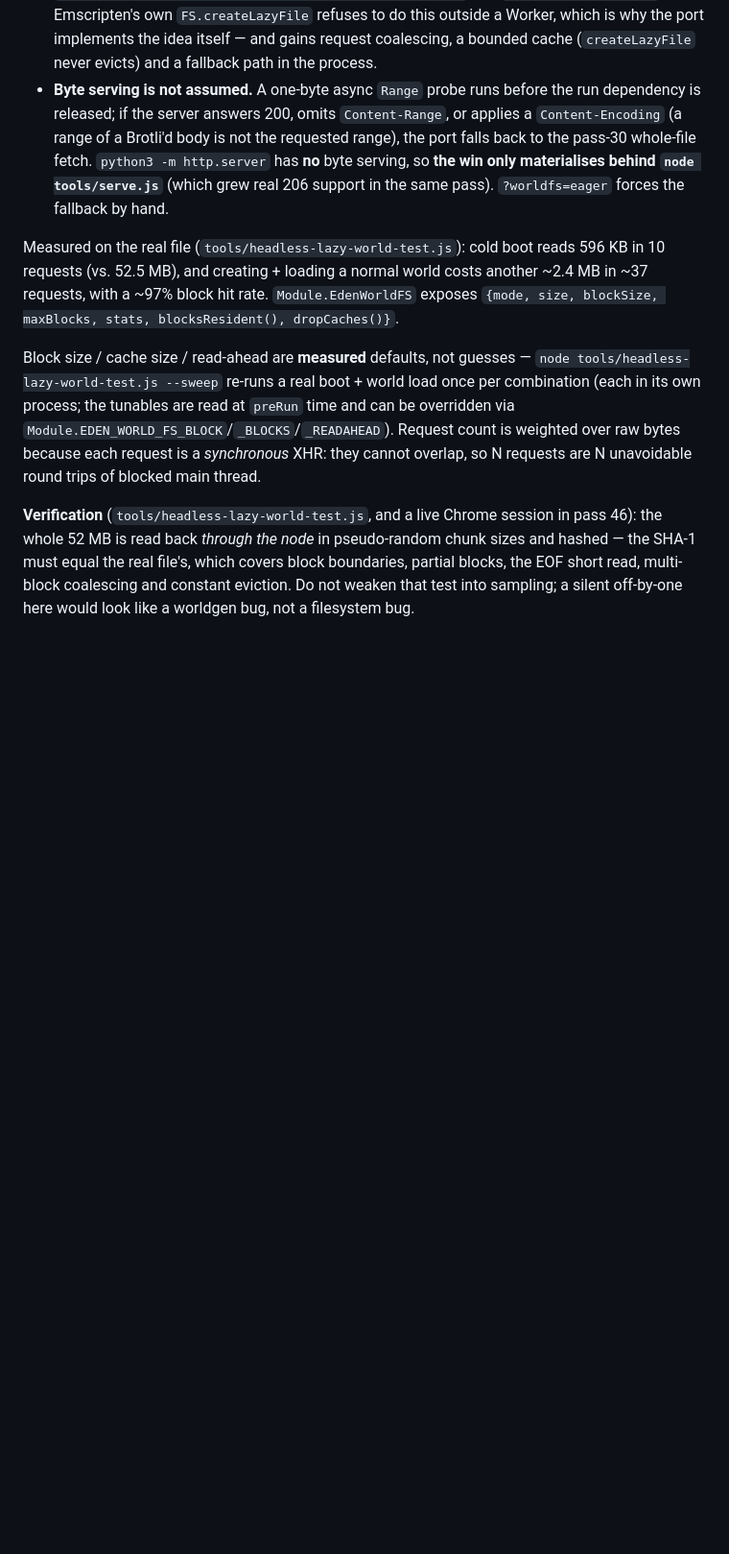
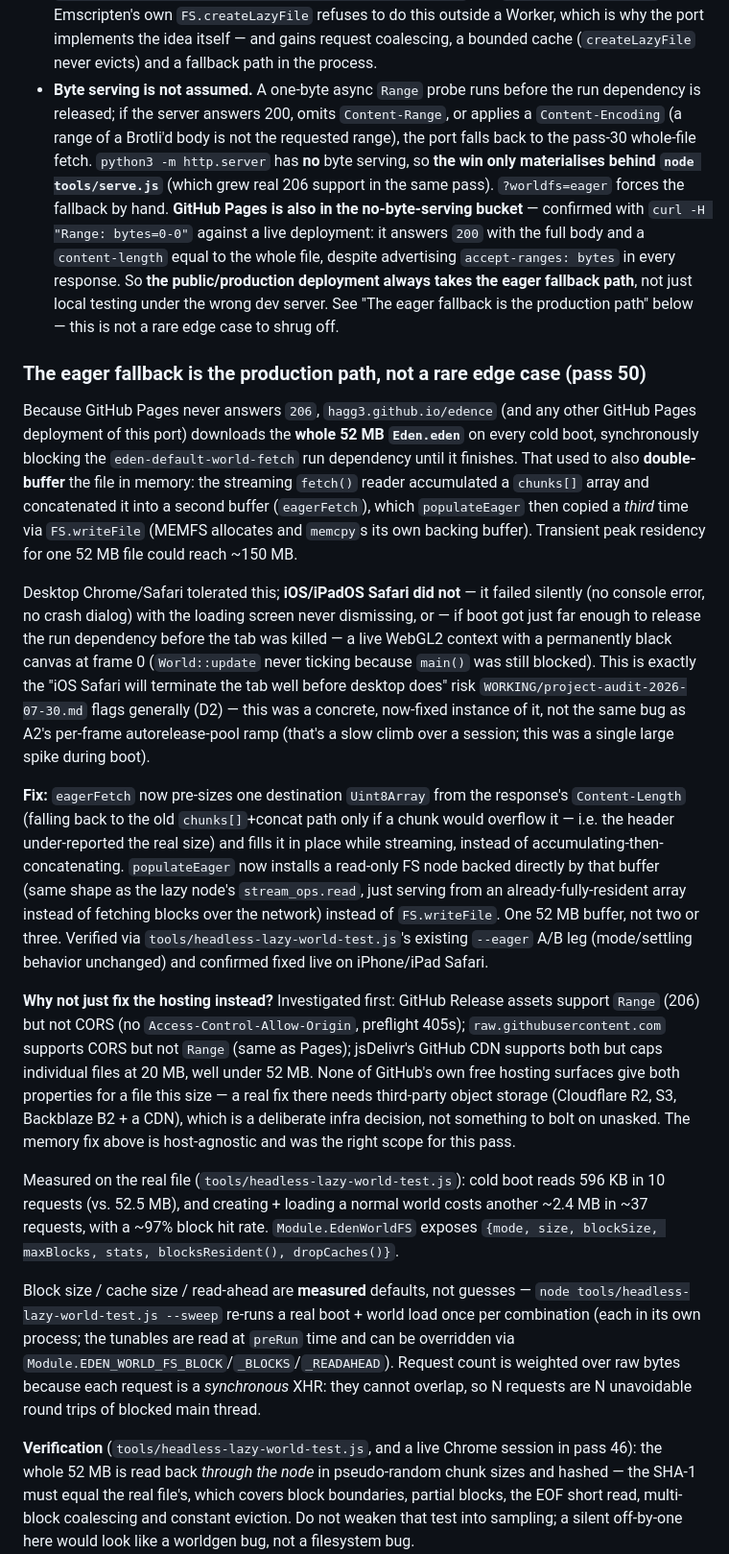
Before and after one commit to hagg3/edence, a Markdown page: web/docs/save-load.md, the part around the change. Shown at 96% size. Rendered like a GitHub page; blank space fills up the shorter version.

Commit message:
docs: explain the GitHub Pages Range-request gap and the eager-fetch memory fix
Documents why this deployment always takes the whole-file Eden.eden
fetch path (GitHub Pages doesn't honor Range requests, confirmed with
curl) and the fix that made that path safe on iOS Safari, plus the
three CDN alternatives investigated and rejected for hosting Eden.eden
with proper byte-range + CORS support.

Co-Authored-By: Claude Sonnet 5 <noreply@anthropic.com>

```diff
--- a/web/docs/save-load.md
+++ b/web/docs/save-load.md
@@ -69,6 +69,51 @@ Three properties are load-bearing and must survive any change here:
   falls back to the pass-30 whole-file fetch. `python3 -m http.server` has **no** byte
   serving, so **the win only materialises behind `node tools/serve.js`** (which grew real
   206 support in the same pass). `?worldfs=eager` forces the fallback by hand.
+  **GitHub Pages is also in the no-byte-serving bucket** — confirmed with `curl -H "Range:
+  bytes=0-0"` against a live deployment: it answers `200` with the full body and a
+  `content-length` equal to the whole file, despite advertising `accept-ranges: bytes` in
+  every response. So **the public/production deployment always takes the eager fallback
+  path**, not just local testing under the wrong dev server. See "The eager fallback is
+  the production path" below — this is not a rare edge case to shrug off.
+
+### The eager fallback is the production path, not a rare edge case (pass 50)
+Because GitHub Pages never answers `206`, `hagg3.github.io/edence` (and any other GitHub
+Pages deployment of this port) downloads the **whole 52 MB `Eden.eden`** on every cold
+boot, synchronously blocking the `eden-default-world-fetch` run dependency until it
+finishes. That used to also **double-buffer** the file in memory: the streaming
+`fetch()` reader accumulated a `chunks[]` array and concatenated it into a second buffer
+(`eagerFetch`), which `populateEager` then copied a *third* time via `FS.writeFile`
+(MEMFS allocates and `memcpy`s its own backing buffer). Transient peak residency for one
+52 MB file could reach ~150 MB.
+
+Desktop Chrome/Safari tolerated this; **iOS/iPadOS Safari did not** — it failed silently
+(no console error, no crash dialog) with the loading screen never dismissing, or — if
+boot got just far enough to release the run dependency before the tab was killed — a
+live WebGL2 context with a permanently black canvas at frame 0 (`World::update` never
+ticking because `main()` was still blocked). This is exactly the "iOS Safari will
+terminate the tab well before desktop does" risk `WORKING/project-audit-2026-07-30.md`
+flags generally (D2) — this was a concrete, now-fixed instance of it, not the same bug
+as A2's per-frame autorelease-pool ramp (that's a slow climb over a session; this was a
+single large spike during boot).
+
+**Fix:** `eagerFetch` now pre-sizes one destination `Uint8Array` from the response's
+`Content-Length` (falling back to the old `chunks[]`+concat path only if a chunk would
+overflow it — i.e. the header under-reported the real size) and fills it in place while
+streaming, instead of accumulating-then-concatenating. `populateEager` now installs a
+read-only FS node backed directly by that buffer (same shape as the lazy node's
+`stream_ops.read`, just serving from an already-fully-resident array instead of
+fetching blocks over the network) instead of `FS.writeFile`. One 52 MB buffer, not two
+or three. Verified via `tools/headless-lazy-world-test.js`'s existing `--eager` A/B leg
+(mode/settling behavior unchanged) and confirmed fixed live on iPhone/iPad Safari.
+
+**Why not just fix the hosting instead?** Investigated first: GitHub Release assets
+support `Range` (206) but not CORS (no `Access-Control-Allow-Origin`, preflight 405s);
+`raw.githubusercontent.com` supports CORS but not `Range` (same as Pages); jsDelivr's
+GitHub CDN supports both but caps individual files at 20 MB, well under 52 MB. None of
+GitHub's own free hosting surfaces give both properties for a file this size — a real
+fix there needs third-party object storage (Cloudflare R2, S3, Backblaze B2 + a CDN),
+which is a deliberate infra decision, not something to bolt on unasked. The memory fix
+above is host-agnostic and was the right scope for this pass.
 
 Measured on the real file (`tools/headless-lazy-world-test.js`): cold boot reads 596 KB in
 10 requests (vs. 52.5 MB), and creating + loading a normal world costs another ~2.4 MB in
```
